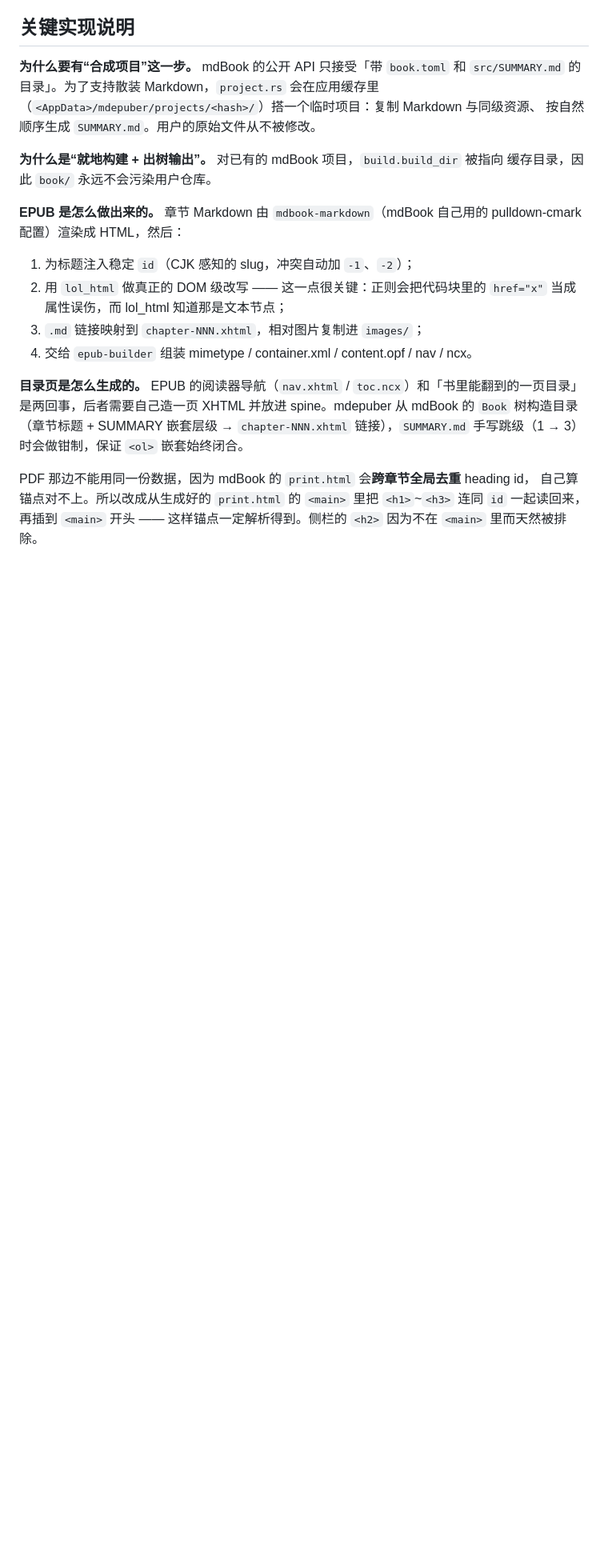
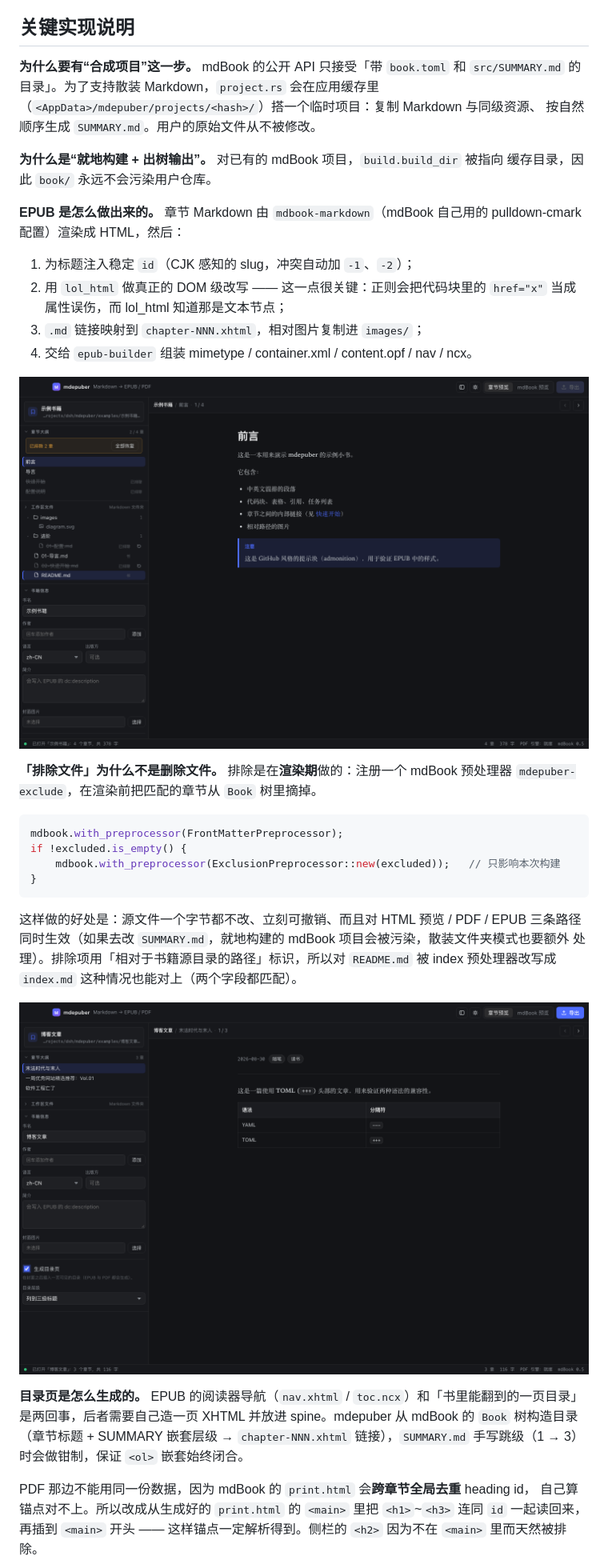
Before and after one commit to mzhren/mdepuber, a Markdown page: README.md, the part around one of its changes. Shown at 80% size. Rendered like a GitHub page; pictures changed too: docs/screenshot-exclude.png (added); blank space fills up the shorter version.

````diff
--- a/README.md
+++ b/README.md
@@ -163,6 +164,25 @@ pulldown-cmark 配置）渲染成 HTML，然后：
 3. `.md` 链接映射到 `chapter-NNN.xhtml`，相对图片复制进 `images/`；
 4. 交给 `epub-builder` 组装 mimetype / container.xml / content.opf / nav / ncx。
 
+![从工作区文件列表中排除章节](docs/screenshot-exclude.png)
+
+**「排除文件」为什么不是删除文件。** 排除是在**渲染期**做的：注册一个 mdBook 预处理器
+`mdepuber-exclude`，在渲染前把匹配的章节从 `Book` 树里摘掉。
+
+```rust
+mdbook.with_preprocessor(FrontMatterPreprocessor);
+if !excluded.is_empty() {
+    mdbook.with_preprocessor(ExclusionPreprocessor::new(excluded));   // 只影响本次构建
+}
+```
+
+这样做的好处是：源文件一个字节都不改、立刻可撤销、而且对 HTML 预览 / PDF / EPUB 三条路径
+同时生效（如果去改 `SUMMARY.md`，就地构建的 mdBook 项目会被污染，散装文件夹模式也要额外
+处理）。排除项用「相对于书籍源目录的路径」标识，所以对 `README.md` 被 index 预处理器改写成
+`index.md` 这种情况也能对上（两个字段都匹配）。
+
+![生成目录页选项](docs/screenshot-toc-option.png)
+
 **目录页是怎么生成的。** EPUB 的阅读器导航（`nav.xhtml` / `toc.ncx`）和「书里能翻到的一页目录」
 是两回事，后者需要自己造一页 XHTML 并放进 spine。mdepuber 从 mdBook 的 `Book` 树构造目录
 （章节标题 + SUMMARY 嵌套层级 → `chapter-NNN.xhtml` 链接），`SUMMARY.md` 手写跳级（1 → 3）
````
Also changed, not shown: other parts of README.md (+14 -1 lines), 15 other files.
